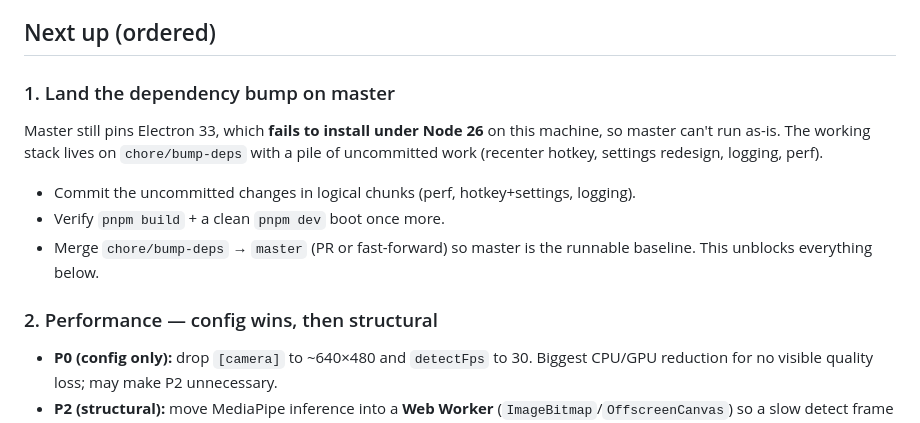
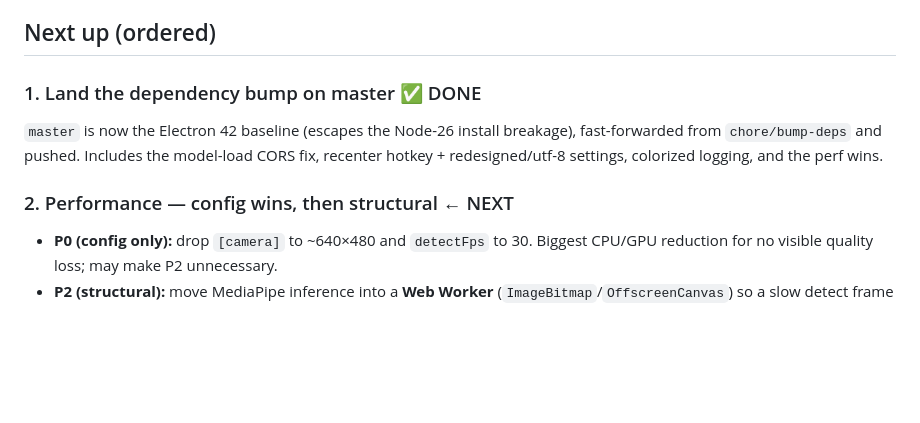
Before and after one commit to s0me0neee/live2d, a Markdown page: plan.md, the part around the change. GitHub-like rendering; blank space fills up the shorter version.

Commit message:
docs: mark dependency-bump merge done in roadmap
Co-Authored-By: Claude Opus 4.8 <noreply@anthropic.com>

```diff
--- a/plan.md
+++ b/plan.md
@@ -47,16 +47,12 @@ this revision; checked items are in the tree today.
 
 ## Next up (ordered)
 
-### 1. Land the dependency bump on master
-Master still pins Electron 33, which **fails to install under Node 26** on this
-machine, so master can't run as-is. The working stack lives on `chore/bump-deps`
-with a pile of uncommitted work (recenter hotkey, settings redesign, logging, perf).
-- Commit the uncommitted changes in logical chunks (perf, hotkey+settings, logging).
-- Verify `pnpm build` + a clean `pnpm dev` boot once more.
-- Merge `chore/bump-deps` → `master` (PR or fast-forward) so master is the runnable
-  baseline. This unblocks everything below.
+### 1. Land the dependency bump on master ✅ DONE
+`master` is now the Electron 42 baseline (escapes the Node-26 install breakage),
+fast-forwarded from `chore/bump-deps` and pushed. Includes the model-load CORS fix,
+recenter hotkey + redesigned/utf-8 settings, colorized logging, and the perf wins.
 
-### 2. Performance — config wins, then structural
+### 2. Performance — config wins, then structural  ← NEXT
 - **P0 (config only):** drop `[camera]` to ~640×480 and `detectFps` to 30. Biggest
   CPU/GPU reduction for no visible quality loss; may make P2 unnecessary.
 - **P2 (structural):** move MediaPipe inference into a **Web Worker**
```
